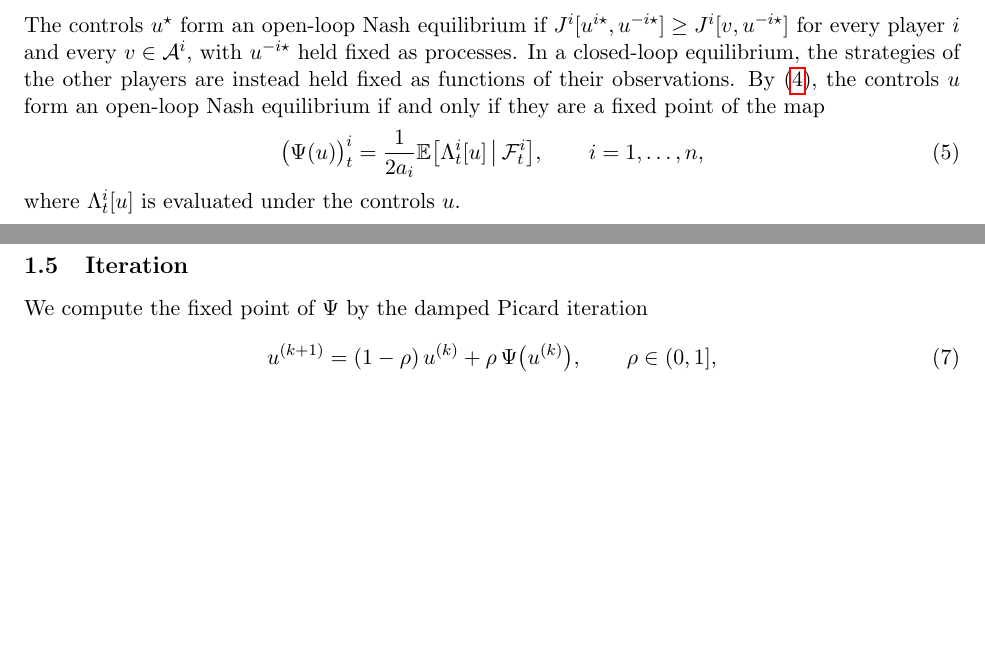
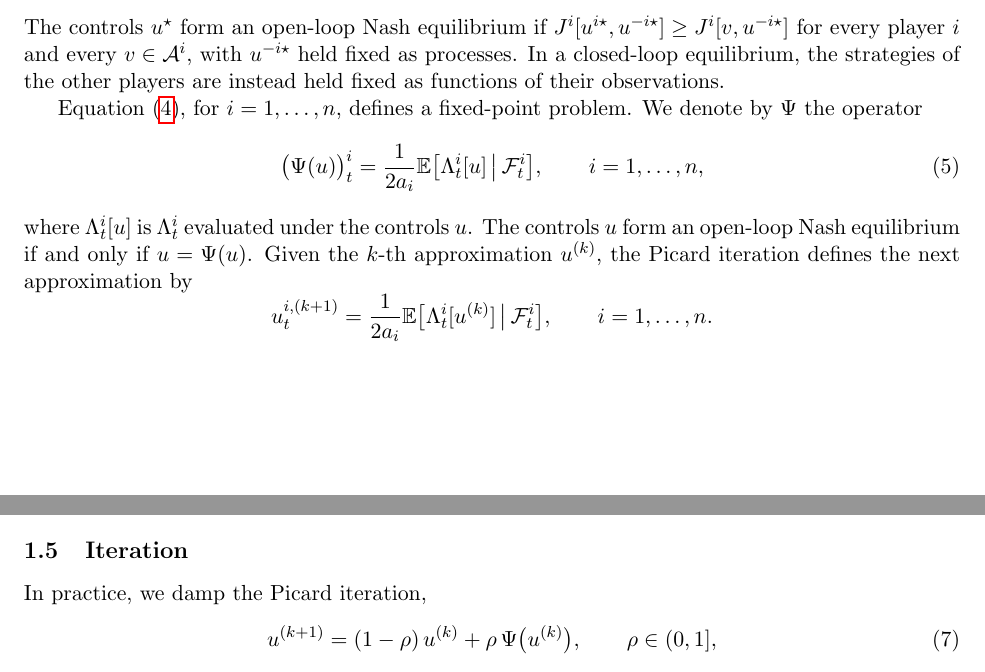
Before and after one commit to bilalhusain126/partial-info-games, a LaTeX document (notes/method.tex): two parts of pages 2 and 3 of 4, joined at a grey line, cut so that both start at the same text, the shorter picture padded with empty space. Compiled offline with pdfLaTeX.

Commit message:
Method note: fixed point and Picard iteration in the notation of the MSc thesis

```diff
--- a/notes/method.tex
+++ b/notes/method.tex
@@ -89,12 +89,17 @@ The random variable $\Lambda^i_t$ depends on the future state and on the future
 \subsection{Equilibrium as a fixed point}
 \label{sec:fixed-point}
 
-The controls $u^\star$ form an open-loop Nash equilibrium if $J^i[u^{i\star}, u^{-i\star}] \ge J^i[v, u^{-i\star}]$ for every player $i$ and every $v \in \mathcal{A}^i$, with $u^{-i\star}$ held fixed as processes. In a closed-loop equilibrium, the strategies of the other players are instead held fixed as functions of their observations. By \eqref{eq:control}, the controls $u$ form an open-loop Nash equilibrium if and only if they are a fixed point of the map
+The controls $u^\star$ form an open-loop Nash equilibrium if $J^i[u^{i\star}, u^{-i\star}] \ge J^i[v, u^{-i\star}]$ for every player $i$ and every $v \in \mathcal{A}^i$, with $u^{-i\star}$ held fixed as processes. In a closed-loop equilibrium, the strategies of the other players are instead held fixed as functions of their observations.
+
+Equation \eqref{eq:control}, for $i = 1, \dots, n$, defines a fixed-point problem. We denote by $\Psi$ the operator
 \begin{equation}
   \label{eq:psi}
   \big( \Psi(u) \big)^i_t = \frac{1}{2 a_i} \E\big[ \Lambda^i_t[u] \,\big|\, \F^i_t \big] , \qquad i = 1, \dots, n ,
 \end{equation}
-where $\Lambda^i_t[u]$ is evaluated under the controls $u$.
+where $\Lambda^i_t[u]$ is $\Lambda^i_t$ evaluated under the controls $u$. The controls $u$ form an open-loop Nash equilibrium if and only if $u = \Psi(u)$. Given the $k$-th approximation $u^{(k)}$, the Picard iteration defines the next approximation by
+\begin{equation*}
+  u^{i,(k+1)}_t = \frac{1}{2 a_i} \E\big[ \Lambda^i_t[u^{(k)}] \,\big|\, \F^i_t \big] , \qquad i = 1, \dots, n .
+\end{equation*}
 
 \subsection{Conditional expectations by regression}
 \label{sec:regression}
@@ -109,7 +114,7 @@ Every element of $L^2(\F^i_t)$ is a function of the observed path $(O^i_s)_{s \l
 \subsection{Iteration}
 \label{sec:iteration}
 
-We compute the fixed point of $\Psi$ by the damped Picard iteration
+In practice, we damp the Picard iteration,
 \begin{equation}
   \label{eq:picard}
   u^{(k+1)} = (1 - \rho) \, u^{(k)} + \rho \, \Psi\big( u^{(k)} \big) , \qquad \rho \in (0, 1] ,
```
